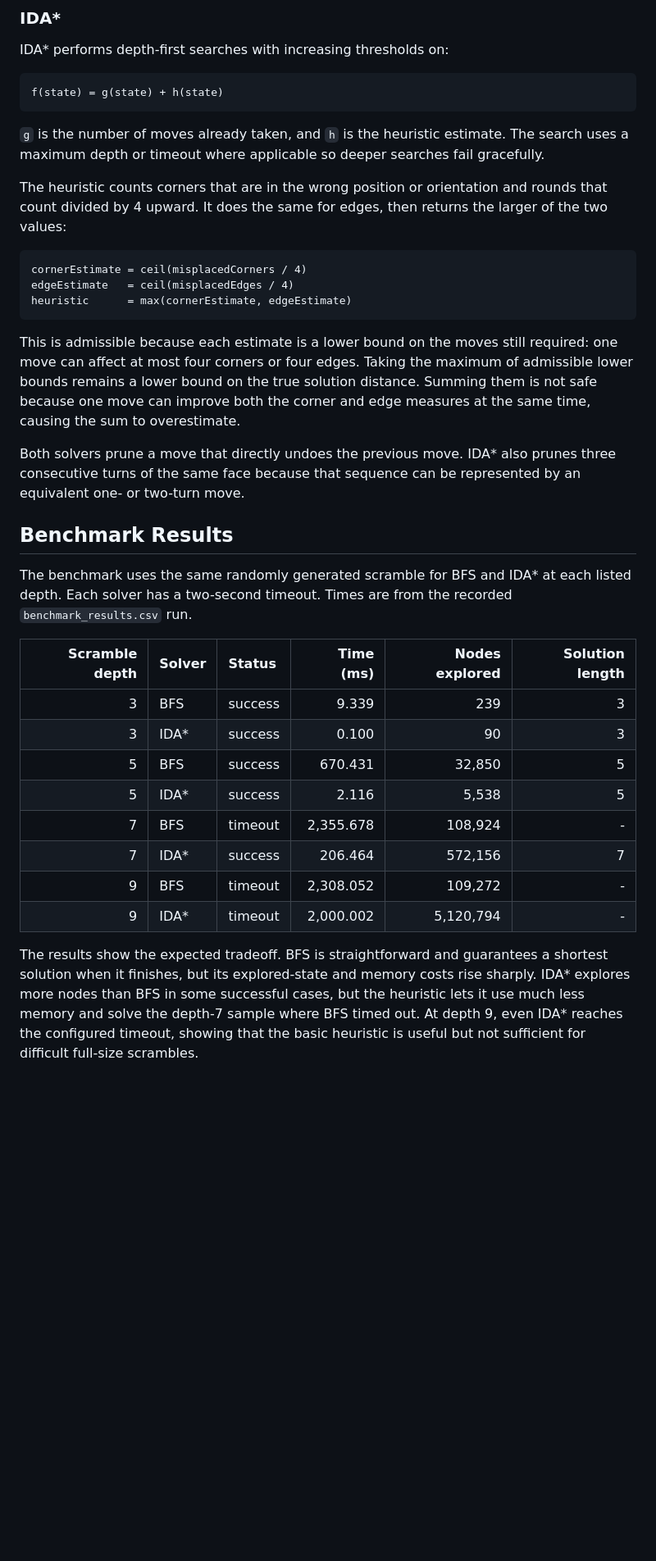
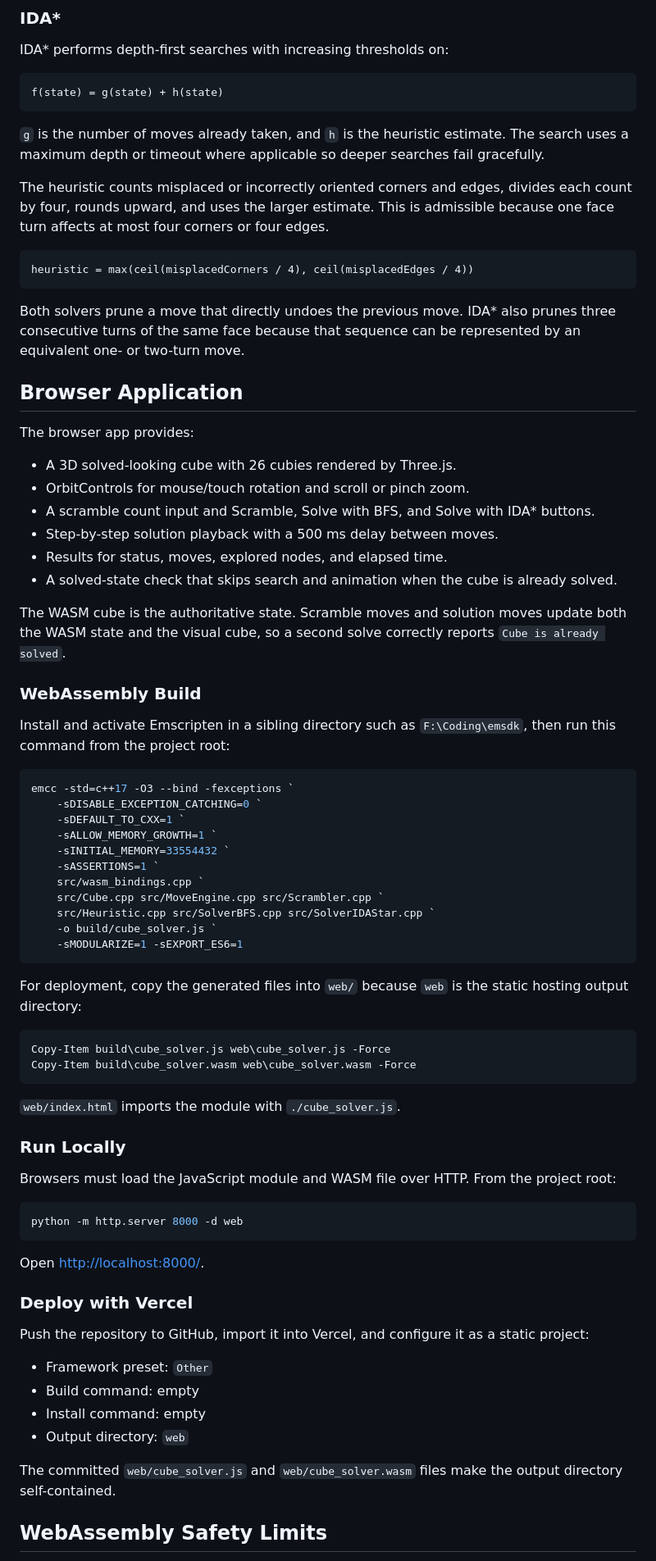
Before and after one commit to ak0-dev/Rubik-s-Cube-Solver, a Markdown page: README.md, the part around one of its changes. Shown at 82% size. Rendered like a GitHub page; blank space fills up the shorter version.

Commit message:
Simplify project documentation

````diff
--- a/README.md
+++ b/README.md
@@ -37,31 +28,74 @@ f(state) = g(state) + h(state)
 
 `g` is the number of moves already taken, and `h` is the heuristic estimate. The search uses a maximum depth or timeout where applicable so deeper searches fail gracefully.
 
-The heuristic counts corners that are in the wrong position or orientation and rounds that count divided by 4 upward. It does the same for edges, then returns the larger of the two values:
+The heuristic counts misplaced or incorrectly oriented corners and edges, divides each count by four, rounds upward, and uses the larger estimate. This is admissible because one face turn affects at most four corners or four edges.
 
 ```text
-cornerEstimate = ceil(misplacedCorners / 4)
-edgeEstimate   = ceil(misplacedEdges / 4)
-heuristic      = max(cornerEstimate, edgeEstimate)
+heuristic = max(ceil(misplacedCorners / 4), ceil(misplacedEdges / 4))
 ```
-
-This is admissible because each estimate is a lower bound on the moves still required: one move can affect at most four corners or four edges. Taking the maximum of admissible lower bounds remains a lower bound on the true solution distance. Summing them is not safe because one move can improve both the corner and edge measures at the same time, causing the sum to overestimate.
 
 Both solvers prune a move that directly undoes the previous move. IDA* also prunes three consecutive turns of the same face because that sequence can be represented by an equivalent one- or two-turn move.
 
-## Benchmark Results
+## Browser Application
 
-The benchmark uses the same randomly generated scramble for BFS and IDA* at each listed depth. Each solver has a two-second timeout. Times are from the recorded `benchmark_results.csv` run.
+The browser app provides:
 
-| Scramble depth | Solver | Status | Time (ms) | Nodes explored | Solution length |
-|---:|:---|:---|---:|---:|---:|
-| 3 | BFS | success | 9.339 | 239 | 3 |
-| 3 | IDA* | success | 0.100 | 90 | 3 |
-| 5 | BFS | success | 670.431 | 32,850 | 5 |
-| 5 | IDA* | success | 2.116 | 5,538 | 5 |
-| 7 | BFS | timeout | 2,355.678 | 108,924 | - |
-| 7 | IDA* | success | 206.464 | 572,156 | 7 |
-| 9 | BFS | timeout | 2,308.052 | 109,272 | - |
-| 9 | IDA* | timeout | 2,000.002 | 5,120,794 | - |
+- A 3D solved-looking cube with 26 cubies rendered by Three.js.
+- OrbitControls for mouse/touch rotation and scroll or pinch zoom.
+- A scramble count input and Scramble, Solve with BFS, and Solve with IDA* buttons.
+- Step-by-step solution playback with a 500 ms delay between moves.
+- Results for status, moves, explored nodes, and elapsed time.
+- A solved-state check that skips search and animation when the cube is already solved.
 
-The results show the expected tradeoff. BFS is straightforward and guarantees a shortest solution when it finishes, but its explored-state and memory costs rise sharply. IDA* explores more nodes than BFS in some successful cases, but the heuristic lets it use much less memory and solve the depth-7 sample where BFS timed out. At depth 9, even IDA* reaches the configured timeout, showing that the basic heuristic is useful but not sufficient for difficult full-size scrambles.
+The WASM cube is the authoritative state. Scramble moves and solution moves update both the WASM state and the visual cube, so a second solve correctly reports `Cube is already solved`.
+
+### WebAssembly Build
+
+Install and activate Emscripten in a sibling directory such as `F:\Coding\emsdk`, then run this command from the project root:
+
+```powershell
+emcc -std=c++17 -O3 --bind -fexceptions `
+	-sDISABLE_EXCEPTION_CATCHING=0 `
+	-sDEFAULT_TO_CXX=1 `
+	-sALLOW_MEMORY_GROWTH=1 `
+	-sINITIAL_MEMORY=33554432 `
+	-sASSERTIONS=1 `
+	src/wasm_bindings.cpp `
+	src/Cube.cpp src/MoveEngine.cpp src/Scrambler.cpp `
+	src/Heuristic.cpp src/SolverBFS.cpp src/SolverIDAStar.cpp `
+	-o build/cube_solver.js `
+	-sMODULARIZE=1 -sEXPORT_ES6=1
+```
+
+For deployment, copy the generated files into `web/` because `web` is the static hosting output directory:
+
+```powershell
+Copy-Item build\cube_solver.js web\cube_solver.js -Force
+Copy-Item build\cube_solver.wasm web\cube_solver.wasm -Force
+```
+
+`web/index.html` imports the module with `./cube_solver.js`.
+
+### Run Locally
+
+Browsers must load the JavaScript module and WASM file over HTTP. From the project root:
+
+```powershell
+python -m http.server 8000 -d web
+```
+
+Open [http://localhost:8000/](http://localhost:8000/).
+
+### Deploy with Vercel
+
+Push the repository to GitHub, import it into Vercel, and configure it as a static project:
+
+- Framework preset: `Other`
+- Build command: empty
+- Install command: empty
+- Output directory: `web`
+
+The committed `web/cube_solver.js` and `web/cube_solver.wasm` files make the output directory self-contained.
+
+## WebAssembly Safety Limits
+
````
Also changed, not shown: other parts of README.md (+34 -22 lines).
